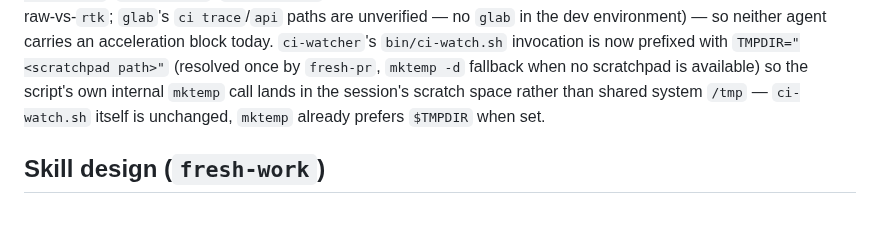
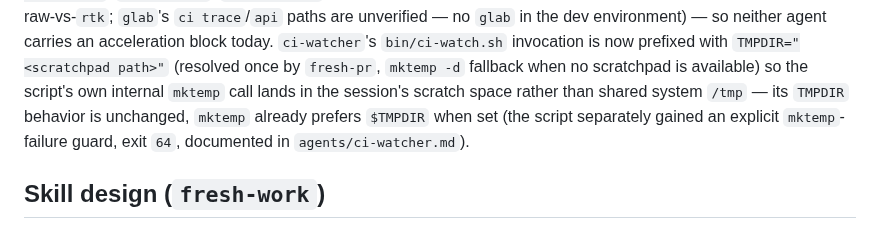
Before and after one commit to kwitsch/claude-plugins, a Markdown page: plugins/coding-toolbox/CLAUDE.md, the part around the change. Drawn GitHub-style.

Commit message:
docs(coding-toolbox): fix stale "ci-watch.sh is unchanged" claim
CodeRabbit: the script gained an explicit mktemp-failure guard (exit 64) since that claim was written; reworded to say its TMPDIR behavior is unchanged instead.

```diff
--- a/plugins/coding-toolbox/CLAUDE.md
+++ b/plugins/coding-toolbox/CLAUDE.md
@@ -80,8 +80,10 @@ an acceleration block today. `ci-watcher`'s `bin/ci-watch.sh` invocation is
 now prefixed with `TMPDIR="<scratchpad path>"` (resolved once by
 `fresh-pr`, `mktemp -d` fallback when no scratchpad is available) so the
 script's own internal `mktemp` call lands in the session's scratch space
-rather than shared system `/tmp` — `ci-watch.sh` itself is unchanged,
-`mktemp` already prefers `$TMPDIR` when set.
+rather than shared system `/tmp` — its `TMPDIR` behavior is unchanged,
+`mktemp` already prefers `$TMPDIR` when set (the script separately gained
+an explicit `mktemp`-failure guard, exit `64`, documented in
+`agents/ci-watcher.md`).
 
 ## Skill design (`fresh-work`)
 
```
